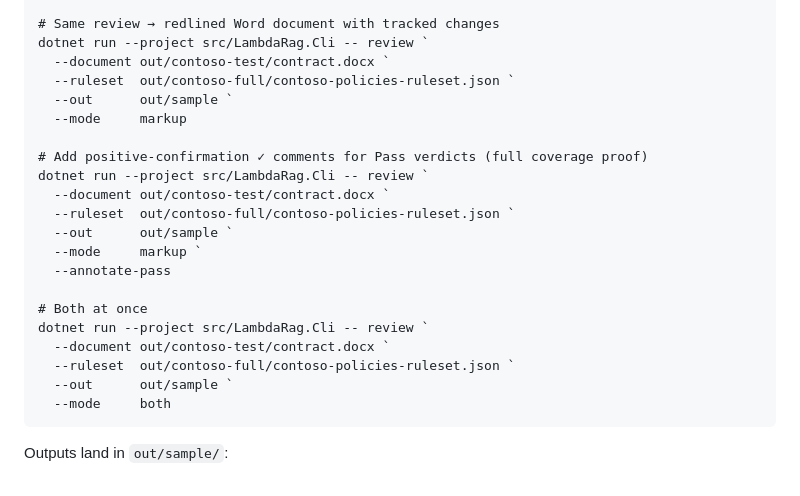
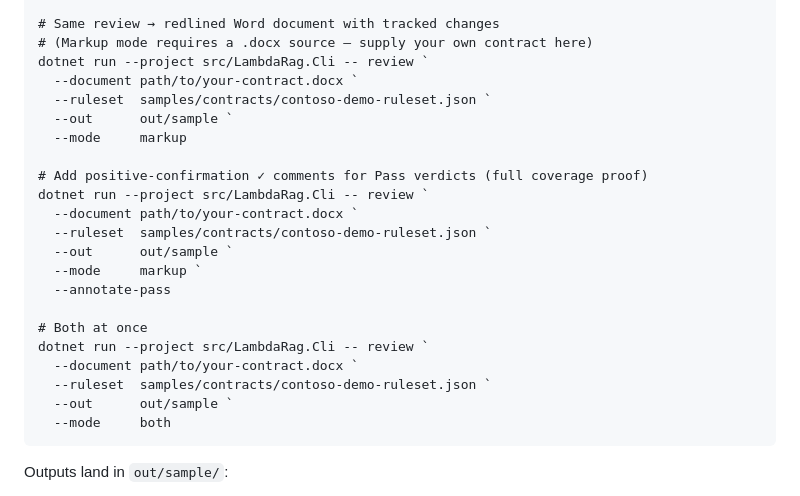
Before and after one commit to MTCMarkFranco/lambda-rag, a Markdown page: README.md, the part around the change. GitHub-like rendering.

````diff
--- a/README.md
+++ b/README.md
@@ -84,24 +84,25 @@ dotnet run --project src/LambdaRag.Cli -- review `
   --mode     report
 
 # Same review → redlined Word document with tracked changes
+# (Markup mode requires a .docx source — supply your own contract here)
 dotnet run --project src/LambdaRag.Cli -- review `
-  --document out/contoso-test/contract.docx `
-  --ruleset  out/contoso-full/contoso-policies-ruleset.json `
+  --document path/to/your-contract.docx `
+  --ruleset  samples/contracts/contoso-demo-ruleset.json `
   --out      out/sample `
   --mode     markup
 
 # Add positive-confirmation ✓ comments for Pass verdicts (full coverage proof)
 dotnet run --project src/LambdaRag.Cli -- review `
-  --document out/contoso-test/contract.docx `
-  --ruleset  out/contoso-full/contoso-policies-ruleset.json `
+  --document path/to/your-contract.docx `
+  --ruleset  samples/contracts/contoso-demo-ruleset.json `
   --out      out/sample `
   --mode     markup `
   --annotate-pass
 
 # Both at once
 dotnet run --project src/LambdaRag.Cli -- review `
-  --document out/contoso-test/contract.docx `
-  --ruleset  out/contoso-full/contoso-policies-ruleset.json `
+  --document path/to/your-contract.docx `
+  --ruleset  samples/contracts/contoso-demo-ruleset.json `
   --out      out/sample `
   --mode     both
 ```
````
Also changed, not shown: README.fr.md (+7 -6 lines).
